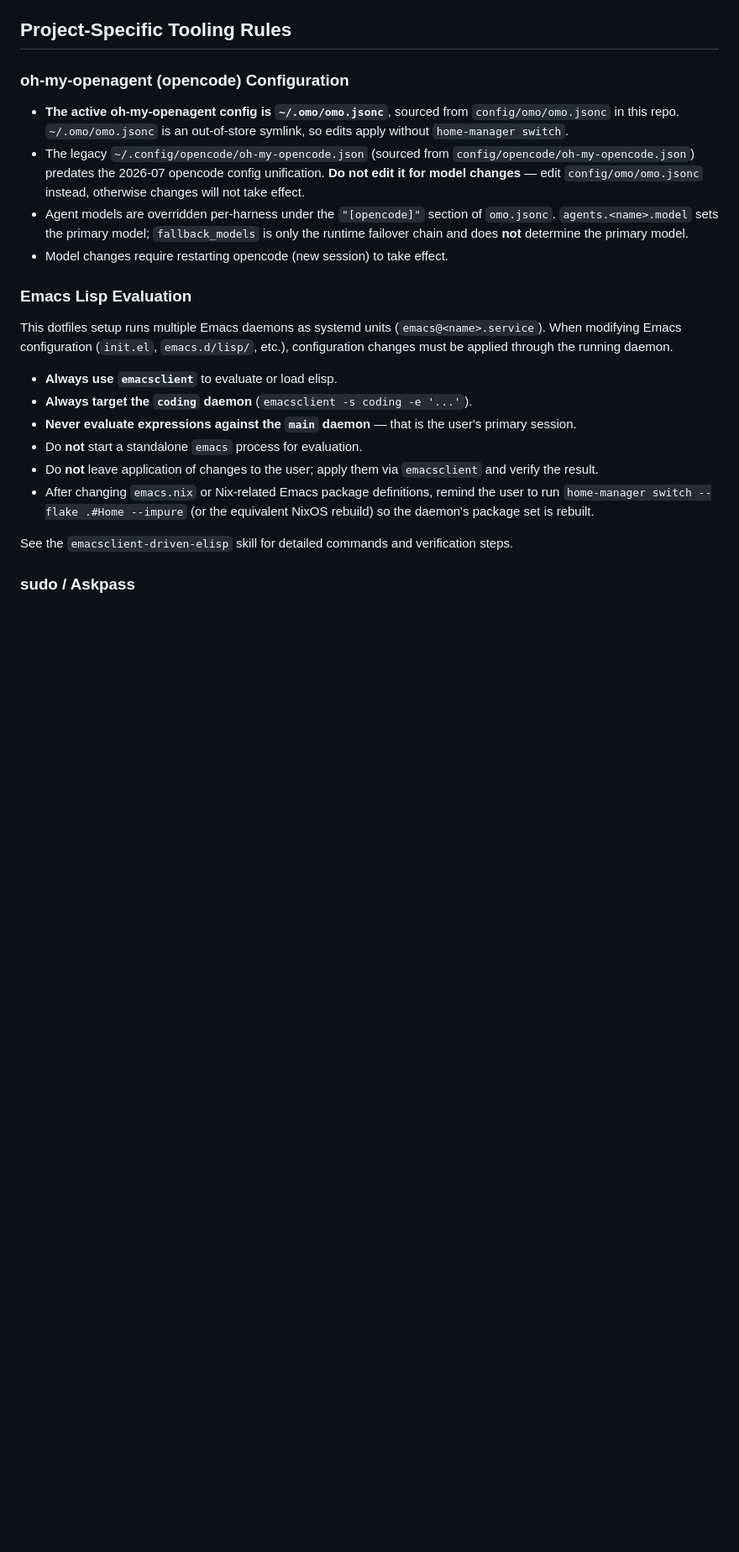
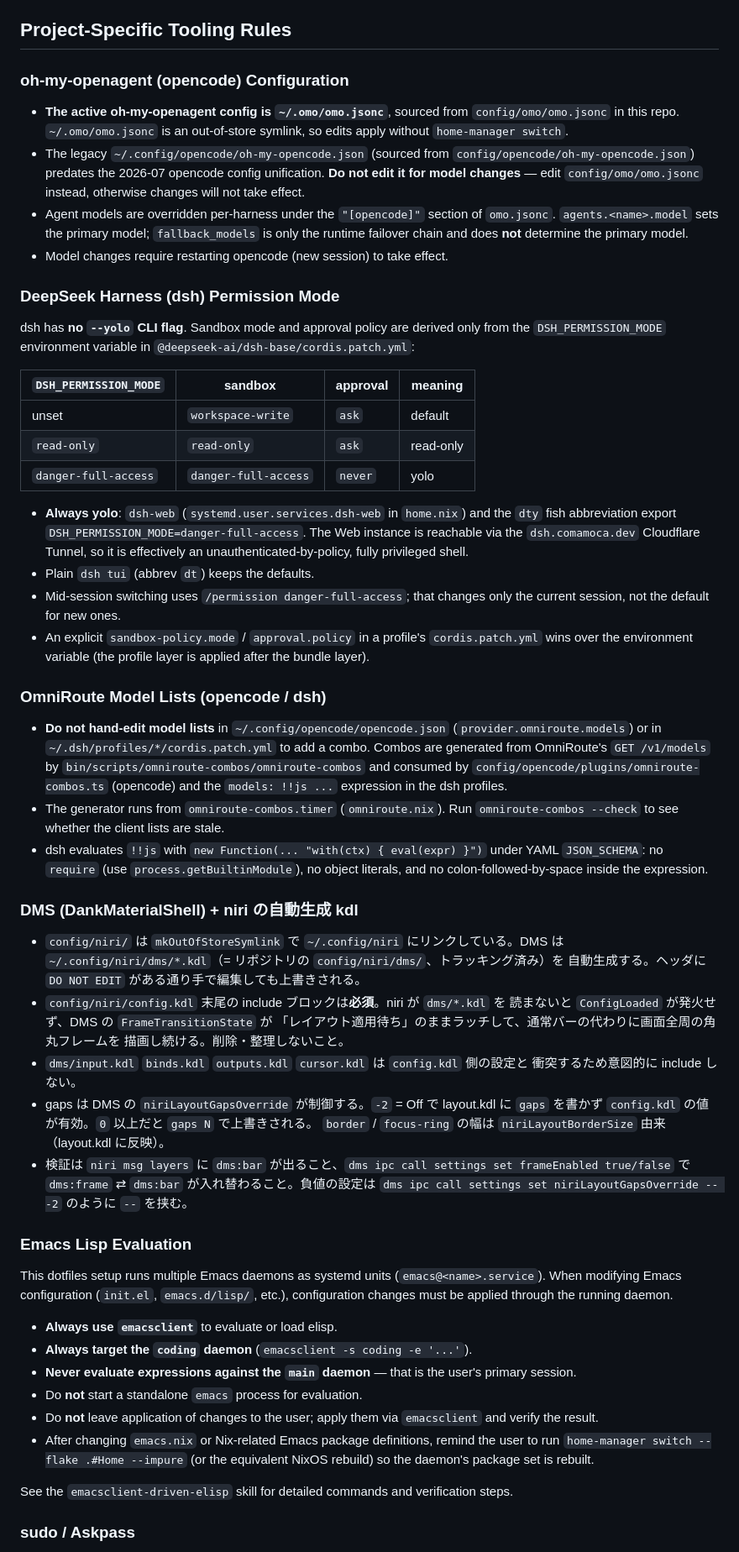
Before and after one commit to Comamoca/dotfiles, a Markdown page: AGENTS.md, the part around the change. Shown at 84% size. GitHub-like rendering; blank space fills up the shorter version.

Commit message:
docs(agents): DMS の自動生成 kdl と niri include の落とし穴を追記

```diff
--- a/AGENTS.md
+++ b/AGENTS.md
@@ -77,10 +77,65 @@ features
   unification. **Do not edit it for model changes** — edit
   `config/omo/omo.jsonc` instead, otherwise changes will not take effect.
 - Agent models are overridden per-harness under the `"[opencode]"` section of
-  `omo.jsonc`. `agents.<name>.model` sets the primary model;
-  `fallback_models` is only the runtime failover chain and does **not**
-  determine the primary model.
+  `omo.jsonc`. `agents.<name>.model` sets the primary model; `fallback_models`
+  is only the runtime failover chain and does **not** determine the primary
+  model.
 - Model changes require restarting opencode (new session) to take effect.
+
+### DeepSeek Harness (dsh) Permission Mode
+
+dsh has **no `--yolo` CLI flag**. Sandbox mode and approval policy are derived
+only from the `DSH_PERMISSION_MODE` environment variable in
+`@deepseek-ai/dsh-base/cordis.patch.yml`:
+
+| `DSH_PERMISSION_MODE` | sandbox              | approval | meaning   |
+| --------------------- | -------------------- | -------- | --------- |
+| unset                 | `workspace-write`    | `ask`    | default   |
+| `read-only`           | `read-only`          | `ask`    | read-only |
+| `danger-full-access`  | `danger-full-access` | `never`  | yolo      |
+
+- **Always yolo**: `dsh-web` (`systemd.user.services.dsh-web` in `home.nix`) and
+  the `dty` fish abbreviation export `DSH_PERMISSION_MODE=danger-full-access`.
+  The Web instance is reachable via the `dsh.comamoca.dev` Cloudflare Tunnel, so
+  it is effectively an unauthenticated-by-policy, fully privileged shell.
+- Plain `dsh tui` (abbrev `dt`) keeps the defaults.
+- Mid-session switching uses `/permission danger-full-access`; that changes only
+  the current session, not the default for new ones.
+- An explicit `sandbox-policy.mode` / `approval.policy` in a profile's
+  `cordis.patch.yml` wins over the environment variable (the profile layer is
+  applied after the bundle layer).
+
+### OmniRoute Model Lists (opencode / dsh)
+
+- **Do not hand-edit model lists** in `~/.config/opencode/opencode.json`
+  (`provider.omniroute.models`) or in `~/.dsh/profiles/*/cordis.patch.yml` to
+  add a combo. Combos are generated from OmniRoute's `GET /v1/models` by
+  `bin/scripts/omniroute-combos/omniroute-combos` and consumed by
+  `config/opencode/plugins/omniroute-combos.ts` (opencode) and the
+  `models: !!js ...` expression in the dsh profiles.
+- The generator runs from `omniroute-combos.timer` (`omniroute.nix`). Run
+  `omniroute-combos --check` to see whether the client lists are stale.
+- dsh evaluates `!!js` with `new Function(... "with(ctx) { eval(expr) }")` under
+  YAML `JSON_SCHEMA`: no `require` (use `process.getBuiltinModule`), no object
+  literals, and no colon-followed-by-space inside the expression.
+
+### DMS (DankMaterialShell) + niri の自動生成 kdl
+
+- `config/niri/` は `mkOutOfStoreSymlink` で `~/.config/niri` にリンクしている。DMS は
+  `~/.config/niri/dms/*.kdl`（= リポジトリの `config/niri/dms/`、トラッキング済み）を
+  自動生成する。ヘッダに `DO NOT EDIT` がある通り手で編集しても上書きされる。
+- `config/niri/config.kdl` 末尾の include ブロックは**必須**。niri が `dms/*.kdl` を
+  読まないと `ConfigLoaded` が発火せず、DMS の `FrameTransitionState` が
+  「レイアウト適用待ち」のままラッチして、通常バーの代わりに画面全周の角丸フレームを
+  描画し続ける。削除・整理しないこと。
+- `dms/input.kdl` `binds.kdl` `outputs.kdl` `cursor.kdl` は `config.kdl` 側の設定と
+  衝突するため意図的に include しない。
+- gaps は DMS の `niriLayoutGapsOverride` が制御する。`-2` = Off で layout.kdl に
+  `gaps` を書かず `config.kdl` の値が有効。`0` 以上だと `gaps N` で上書きされる。
+  `border` / `focus-ring` の幅は `niriLayoutBorderSize` 由来（layout.kdl に反映）。
+- 検証は `niri msg layers` に `dms:bar` が出ること、`dms ipc call settings set
+  frameEnabled true/false` で `dms:frame` ⇄ `dms:bar` が入れ替わること。負値の設定は
+  `dms ipc call settings set niriLayoutGapsOverride -- -2` のように `--` を挟む。
 
 ### Emacs Lisp Evaluation
 
```
